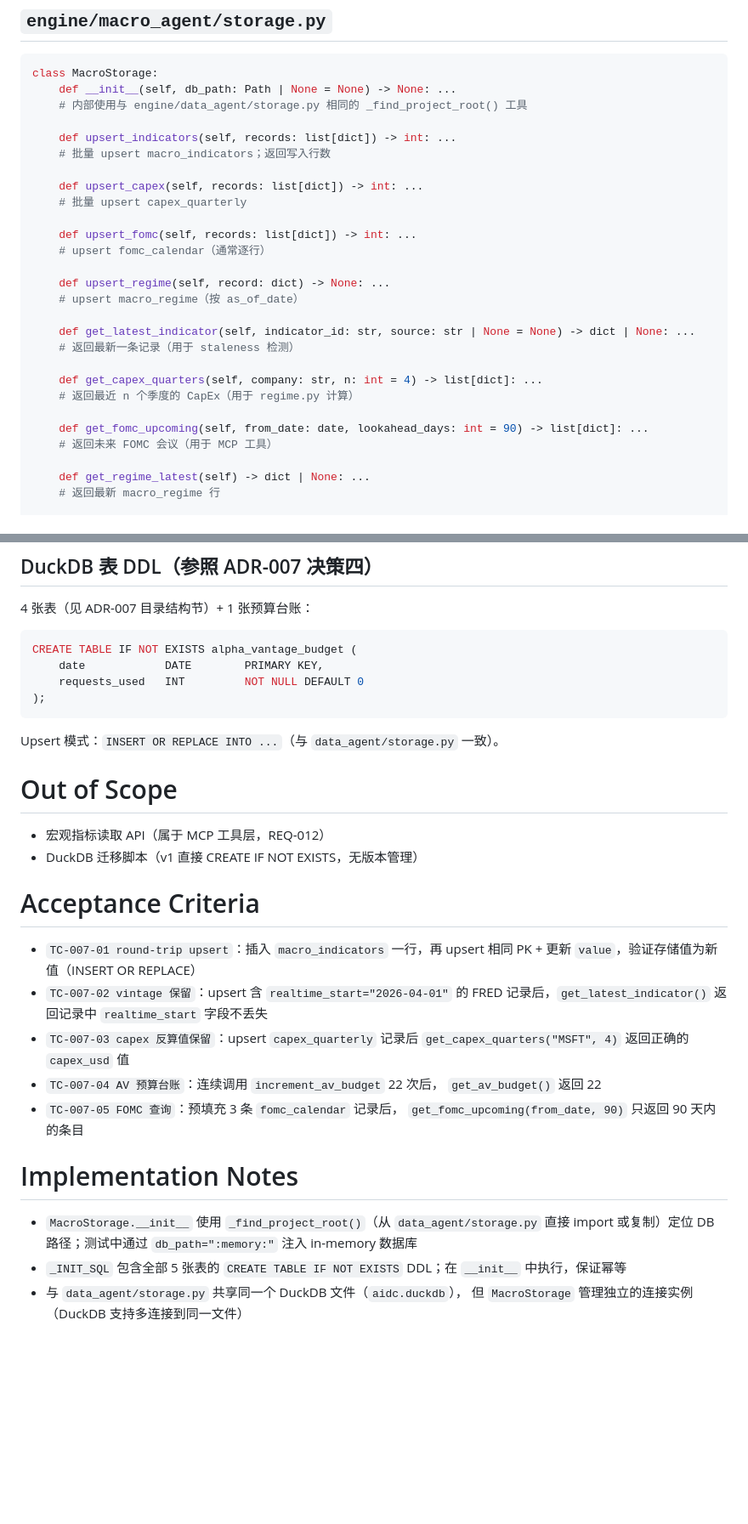
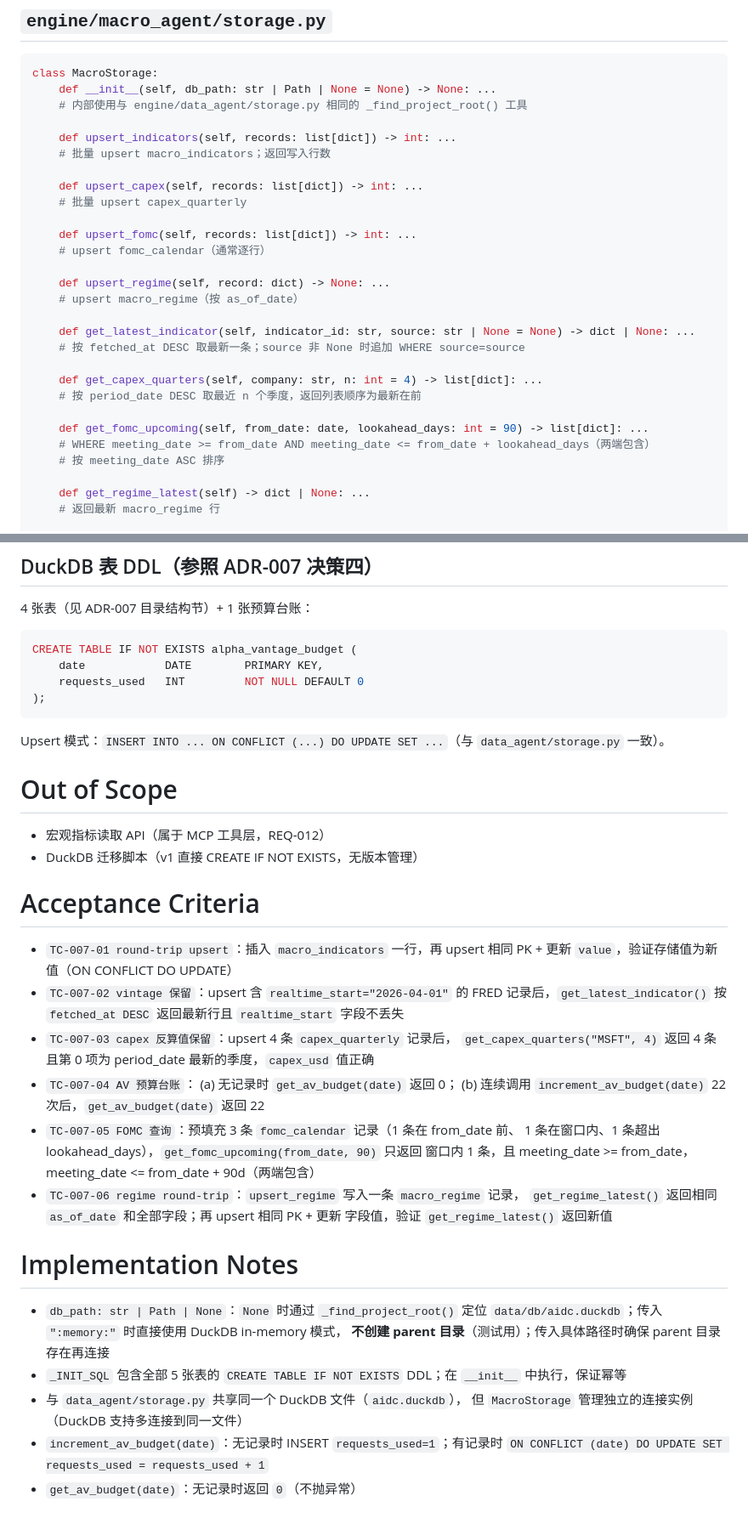
Before and after one commit to rushwing/my-invest-global, a Markdown page: tasks/features/REQ-007.md, 2 parts joined by grey strips. Shown at 85% size. Drawn GitHub-style; blank space fills up the shorter version.

Commit message:
handoff: REQ-007 → evaluator-001 (T02) — address round-1 review feedback
- P1: db_path 类型改为 str | Path | None；":memory:" 不创建 parent 目录
- P1: upsert 策略统一为 ON CONFLICT DO UPDATE（与 data_agent/storage.py 一致）
- P1: 新增 TC-007-06 覆盖 upsert_regime / get_regime_latest round-trip
- P2: get_latest_indicator 明确按 fetched_at DESC；get_capex_quarters 明确最新在前
- P2: get_fomc_upcoming 明确两端包含、ASC 排序
- P2: AV budget 初始语义：无记录返回 0；increment 首次写入 1

Co-Authored-By: Claude Sonnet 4.6 <noreply@anthropic.com>

````diff
--- a/tasks/features/REQ-007.md
+++ b/tasks/features/REQ-007.md
@@ -31,7 +31,7 @@ pr_number: ""
 
 ```python
 class MacroStorage:
-    def __init__(self, db_path: Path | None = None) -> None: ...
+    def __init__(self, db_path: str | Path | None = None) -> None: ...
     # 内部使用与 engine/data_agent/storage.py 相同的 _find_project_root() 工具
 
     def upsert_indicators(self, records: list[dict]) -> int: ...
@@ -47,13 +47,14 @@ class MacroStorage:
     # upsert macro_regime（按 as_of_date）
 
     def get_latest_indicator(self, indicator_id: str, source: str | None = None) -> dict | None: ...
-    # 返回最新一条记录（用于 staleness 检测）
+    # 按 fetched_at DESC 取最新一条；source 非 None 时追加 WHERE source=source
 
     def get_capex_quarters(self, company: str, n: int = 4) -> list[dict]: ...
-    # 返回最近 n 个季度的 CapEx（用于 regime.py 计算）
+    # 按 period_date DESC 取最近 n 个季度，返回列表顺序为最新在前
 
     def get_fomc_upcoming(self, from_date: date, lookahead_days: int = 90) -> list[dict]: ...
-    # 返回未来 FOMC 会议（用于 MCP 工具）
+    # WHERE meeting_date >= from_date AND meeting_date <= from_date + lookahead_days（两端包含）
+    # 按 meeting_date ASC 排序
 
     def get_regime_latest(self) -> dict | None: ...
     # 返回最新 macro_regime 行
@@ -76,7 +77,7 @@ CREATE TABLE IF NOT EXISTS alpha_vantage_budget (
 );
 ```
 
-Upsert 模式：`INSERT OR REPLACE INTO ...`（与 `data_agent/storage.py` 一致）。
+Upsert 模式：`INSERT INTO ... ON CONFLICT (...) DO UPDATE SET ...`（与 `data_agent/storage.py` 一致）。
 
 # Out of Scope
 
@@ -86,22 +87,30 @@ Upsert 模式：`INSERT OR REPLACE INTO ...`（与 `data_agent/storage.py` 一
 # Acceptance Criteria
 
 - `TC-007-01 round-trip upsert`：插入 `macro_indicators` 一行，再 upsert 相同
-  PK + 更新 `value`，验证存储值为新值（INSERT OR REPLACE）
+  PK + 更新 `value`，验证存储值为新值（ON CONFLICT DO UPDATE）
 - `TC-007-02 vintage 保留`：upsert 含 `realtime_start="2026-04-01"` 的 FRED
-  记录后，`get_latest_indicator()` 返回记录中 `realtime_start` 字段不丢失
-- `TC-007-03 capex 反算值保留`：upsert `capex_quarterly` 记录后
-  `get_capex_quarters("MSFT", 4)` 返回正确的 `capex_usd` 值
-- `TC-007-04 AV 预算台账`：连续调用 `increment_av_budget` 22 次后，
-  `get_av_budget()` 返回 22
-- `TC-007-05 FOMC 查询`：预填充 3 条 `fomc_calendar` 记录后，
-  `get_fomc_upcoming(from_date, 90)` 只返回 90 天内的条目
+  记录后，`get_latest_indicator()` 按 `fetched_at DESC` 返回最新行且 `realtime_start` 字段不丢失
+- `TC-007-03 capex 反算值保留`：upsert 4 条 `capex_quarterly` 记录后，
+  `get_capex_quarters("MSFT", 4)` 返回 4 条且第 0 项为 period_date 最新的季度，`capex_usd` 值正确
+- `TC-007-04 AV 预算台账`：
+  (a) 无记录时 `get_av_budget(date)` 返回 0；
+  (b) 连续调用 `increment_av_budget(date)` 22 次后，`get_av_budget(date)` 返回 22
+- `TC-007-05 FOMC 查询`：预填充 3 条 `fomc_calendar` 记录（1 条在 from_date 前、
+  1 条在窗口内、1 条超出 lookahead_days），`get_fomc_upcoming(from_date, 90)` 只返回
+  窗口内 1 条，且 meeting_date >= from_date，meeting_date <= from_date + 90d（两端包含）
+- `TC-007-06 regime round-trip`：`upsert_regime` 写入一条 `macro_regime` 记录，
+  `get_regime_latest()` 返回相同 `as_of_date` 和全部字段；再 upsert 相同 PK + 更新
+  字段值，验证 `get_regime_latest()` 返回新值
 
 # Implementation Notes
 
-- `MacroStorage.__init__` 使用 `_find_project_root()`（从 `data_agent/storage.py`
-  直接 import 或复制）定位 DB 路径；测试中通过 `db_path=":memory:"` 注入
-  in-memory 数据库
+- `db_path: str | Path | None`：`None` 时通过 `_find_project_root()` 定位
+  `data/db/aidc.duckdb`；传入 `":memory:"` 时直接使用 DuckDB in-memory 模式，
+  **不创建 parent 目录**（测试用）；传入具体路径时确保 parent 目录存在再连接
 - `_INIT_SQL` 包含全部 5 张表的 `CREATE TABLE IF NOT EXISTS` DDL；在
   `__init__` 中执行，保证幂等
 - 与 `data_agent/storage.py` 共享同一个 DuckDB 文件（`aidc.duckdb`），
   但 `MacroStorage` 管理独立的连接实例（DuckDB 支持多连接到同一文件）
+- `increment_av_budget(date)`：无记录时 INSERT `requests_used=1`；有记录时
+  `ON CONFLICT (date) DO UPDATE SET requests_used = requests_used + 1`
+- `get_av_budget(date)`：无记录时返回 `0`（不抛异常）
````
Also changed, not shown: other parts of tasks/features/REQ-007.md (+2 -2 lines).
